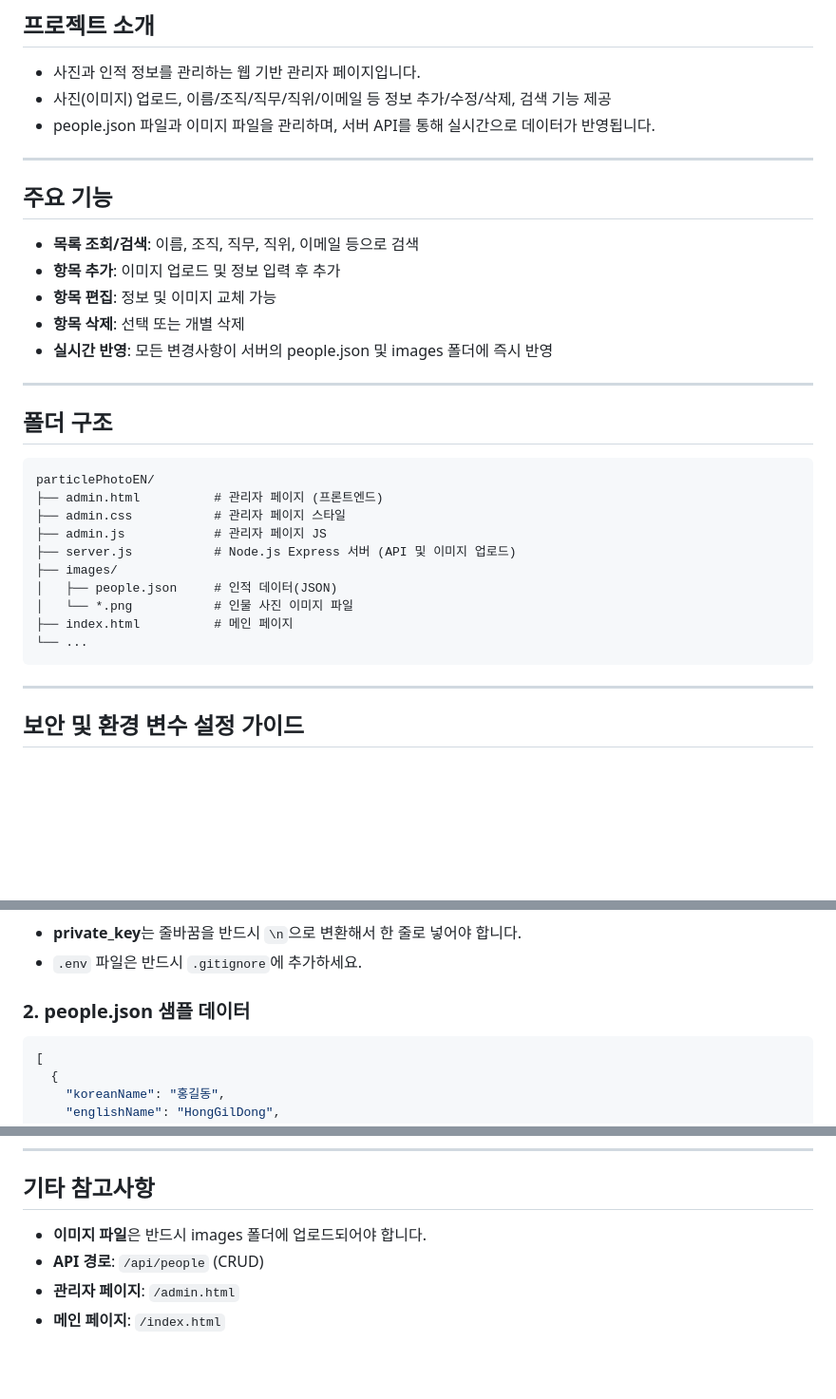
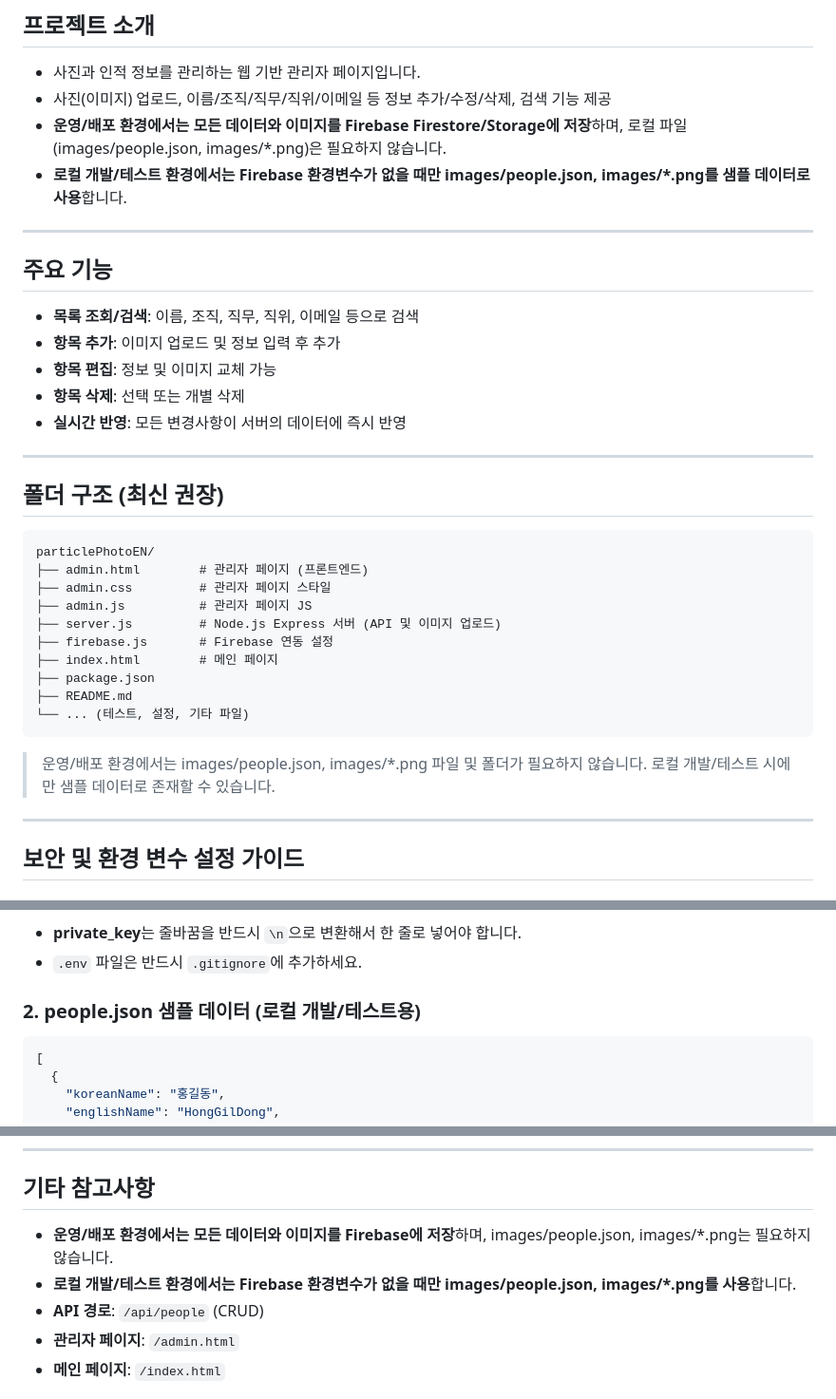
Before and after one commit to h9interaction/particlePhotoEN, a Markdown page: README.md, 3 parts joined by grey strips. Shown at 95% size. Rendered like a GitHub page; blank space fills up the shorter version.

````diff
--- a/README.md
+++ b/README.md
@@ -5,7 +5,8 @@ Particle Photo 관리자 페이지 서버
 ## 프로젝트 소개
 - 사진과 인적 정보를 관리하는 웹 기반 관리자 페이지입니다.
 - 사진(이미지) 업로드, 이름/조직/직무/직위/이메일 등 정보 추가/수정/삭제, 검색 기능 제공
-- people.json 파일과 이미지 파일을 관리하며, 서버 API를 통해 실시간으로 데이터가 반영됩니다.
+- **운영/배포 환경에서는 모든 데이터와 이미지를 Firebase Firestore/Storage에 저장**하며, 로컬 파일(images/people.json, images/*.png)은 필요하지 않습니다.
+- **로컬 개발/테스트 환경에서는 Firebase 환경변수가 없을 때만 images/people.json, images/*.png를 샘플 데이터로 사용**합니다.
 
 ---
 
@@ -14,23 +15,25 @@ Particle Photo 관리자 페이지 서버
 - **항목 추가**: 이미지 업로드 및 정보 입력 후 추가
 - **항목 편집**: 정보 및 이미지 교체 가능
 - **항목 삭제**: 선택 또는 개별 삭제
-- **실시간 반영**: 모든 변경사항이 서버의 people.json 및 images 폴더에 즉시 반영
+- **실시간 반영**: 모든 변경사항이 서버의 데이터에 즉시 반영
 
 ---
 
-## 폴더 구조
+## 폴더 구조 (최신 권장)
 ```
 particlePhotoEN/
-├── admin.html          # 관리자 페이지 (프론트엔드)
-├── admin.css           # 관리자 페이지 스타일
-├── admin.js            # 관리자 페이지 JS
-├── server.js           # Node.js Express 서버 (API 및 이미지 업로드)
-├── images/
-│   ├── people.json     # 인적 데이터(JSON)
-│   └── *.png           # 인물 사진 이미지 파일
-├── index.html          # 메인 페이지
-└── ...
+├── admin.html        # 관리자 페이지 (프론트엔드)
+├── admin.css         # 관리자 페이지 스타일
+├── admin.js          # 관리자 페이지 JS
+├── server.js         # Node.js Express 서버 (API 및 이미지 업로드)
+├── firebase.js       # Firebase 연동 설정
+├── index.html        # 메인 페이지
+├── package.json
+├── README.md
+└── ... (테스트, 설정, 기타 파일)
 ```
+> 운영/배포 환경에서는 images/people.json, images/*.png 파일 및 폴더가 필요하지 않습니다.
+> 로컬 개발/테스트 시에만 샘플 데이터로 존재할 수 있습니다.
 
 ---
 
@@ -64,7 +67,7 @@ FIREBASE_STORAGE_BUCKET=your-project-id.appspot.com
 - **private_key**는 줄바꿈을 반드시 `\n`으로 변환해서 한 줄로 넣어야 합니다.
 - `.env` 파일은 반드시 `.gitignore`에 추가하세요.
 
-### 2. people.json 샘플 데이터
+### 2. people.json 샘플 데이터 (로컬 개발/테스트용)
 ```json
 [
   {
@@ -102,7 +105,8 @@ FIREBASE_STORAGE_BUCKET=your-project-id.appspot.com
 ---
 
 ## 기타 참고사항
-- **이미지 파일**은 반드시 images 폴더에 업로드되어야 합니다.
+- **운영/배포 환경에서는 모든 데이터와 이미지를 Firebase에 저장**하며, images/people.json, images/*.png는 필요하지 않습니다.
+- **로컬 개발/테스트 환경에서는 Firebase 환경변수가 없을 때만 images/people.json, images/*.png를 사용**합니다.
 - **API 경로**: `/api/people` (CRUD)
 - **관리자 페이지**: `/admin.html`
 - **메인 페이지**: `/index.html`
````
